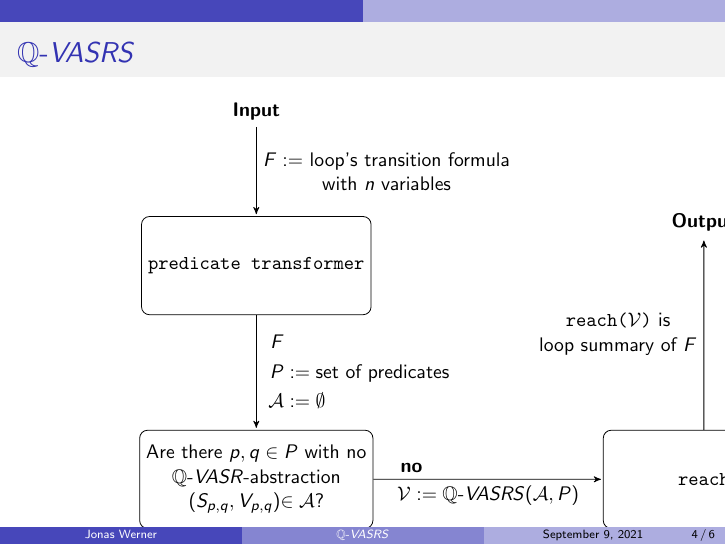
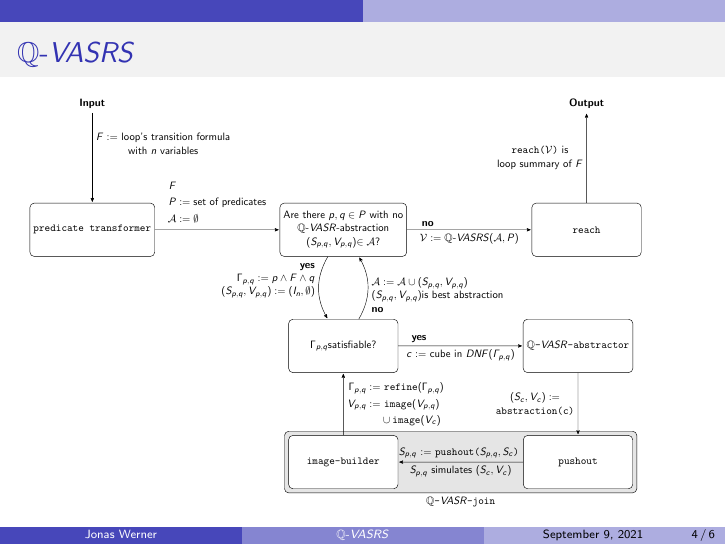
Before and after one commit to JonasWerner/Looping-Q-VASRSs, LaTeX slides (presentation/qvasr_intro_presentation.tex, which reads presentation/fig/qvasrs_lib_sketch_flow_pres.tex): page 4 of 6. Compiled offline with pdfLaTeX; an older LaTeX class or package is replaced by its successor.

Commit message:
Figure positioning

```diff
--- /dev/null
+++ b/presentation/fig/qvasrs_lib_sketch_flow_pres.tex
@@ -0,0 +1,65 @@
+% Define block styles
+\tikzstyle{block} = [rectangle, draw, rounded corners, minimum height=5em, minimum width={width("predicate transformer")+15pt},
+]
+\tikzstyle{group} = [rectangle, draw, rounded corners, minimum height=5em
+]
+\begin{tikzpicture}[%
+    ->,
+	>=stealth',
+	shorten >=1pt,
+	auto,
+	node distance=3.25cm and 4.5cm,
+	scale=0.9,
+	transform shape,
+	align=center,
+	smallnode/.style={inner sep=1.4},
+	initial text =,
+	anchor=center]
+	% Place nodes
+	\node [align=left](input) {\textbf{Input}};
+	\node [block, align=left, below=of input](predtransformer) {\texttt{predicate transformer}};
+	\node [block, align=center, right=of predtransformer](vasrs) {Are there $p, q \in P$ with no \\ \qvasr-abstraction \\ \pqvasr $\in \mathcal{A}$?};
+	\node [block, align=left, right=of vasrs](reach) {\texttt{reach}};
+	\node [block, align=left, below=of vasrs, yshift=1cm](H) {\pqformula satisfiable?};
+	\node [block, align=center, right=of H](abstr) {\texttt{\qvasr-abstractor}};
+	\node [block, align=left, below=of abstr, fill=white, yshift=1cm](pushout) {\texttt{pushout}};
+	\node [block, align=left, below=of H, fill=white, yshift=1cm](image) {\texttt{image-builder}};
+	\node [align=left, above= of reach](output) {\textbf{Output}};
+	\begin{scope}[on background layer]
+		\node[group, draw=black,fill=stmtcolor,fit=(pushout) (image), label=below :{\texttt{\qvasr-join}}](FIt1) {};
+	\end{scope}
+
+	% Draw edges
+	\draw (input) to node[above] {} node[above right] {$F :=$ loop's transition formula \\ with $n$ variables} (predtransformer);
+	%\draw (predtransformer) to node[right] {} node[right, align=left] {$F$\\ $P$ := set of predicates \\ $\mathcal{V} := \emptyset$} (vasrs);
+	\draw (reach) to node[above] {} node[left] {\texttt{reach($\mathcal{V}$)} is \\ loop summary of $F$} (output);
+	\draw [bend right]  (vasrs) to node[above left, align=right, yshift=-0.5cm] {\textbf{yes} \\ $\pqformula := p \land F \land q$ \\ $\pqvasr := (\mathit{I_n},\emptyset)$} node[right, align=left] {} (H);
+	\draw (H) to node[above, xshift=-1.5cm] {\textbf{yes}} node[below] {$c :=$ cube in $\mathit{DNF(\pqformula)}$} (abstr);
+	\draw (abstr) to node[above] {} node[left] {$(S_c, V_c) :=$ \\ \texttt{abstraction(c)}} (pushout);
+	\draw (pushout) to node[below] {$\pq{S}$ simulates $(S_c, V_c)$} node[above] {$\pq{S}$ := \texttt{pushout($\pq{S}, S_c$)} } (image);
+
+	%\draw (image) to node[above] {} node[left, align=left] {$\pqformula :=$ refine$(\pqformula)$ \\ $\pq{V} :=$ \texttt{image(\pq{V})} \\ $\cup$ \texttt{image$(V_c)$}} (H);
+
+		\draw (image) to node[above] {} node[right, align=left] {%
+		{\begin{varwidth}{3.5cm}
+				\vspace*{-0.5cm}
+				\begin{align*}
+					\pqformula :=&\ \texttt{refine}(\pqformula) \\ \bigskip
+					\pq{V} :=&\ \texttt{image}(\pq{V}) \\
+					&\cup \texttt{image}(V_c)
+		\end{align*}\end{varwidth}}
+	} (H);
+
+
+	\draw (predtransformer) to node[above] {} node[above, align=left] {%
+		{\begin{varwidth}{3.75cm}
+			\begin{align*}
+				F \\
+				P &:= \text{set of predicates} \\
+				\mathcal{A} &:= \emptyset
+			\end{align*}\end{varwidth}}
+		} (vasrs);
+
+	\draw [bend right]  (H) to node[above] {} node[right, align=left, yshift=-0.25cm] {$\mathcal{A} := \mathcal{A} \cup \pqvasr$ \vspace{0.5cm} \\ \pqvasr is best abstraction\\ \textbf{no}} (vasrs);
+	\draw (vasrs) to node[below] {$\mathcal{V} := \qvasrs(\mathcal{A}, P)$} node[above, xshift=-1.5cm] {\textbf{no}} (reach);
+\end{tikzpicture}
--- a/presentation/qvasr_intro_presentation.tex
+++ b/presentation/qvasr_intro_presentation.tex
@@ -55,7 +55,8 @@
 
 \begin{frame}[t]
 	\frametitle{\qvasrs}
-	\input{../proposal/fig/qvasrs_lib_sketch_flow.tex}
+
+	\resizebox{11cm}{!}{\input{./fig/qvasrs_lib_sketch_flow_pres.tex}}
 \end{frame}
 
 \begin{frame}[t]
```
